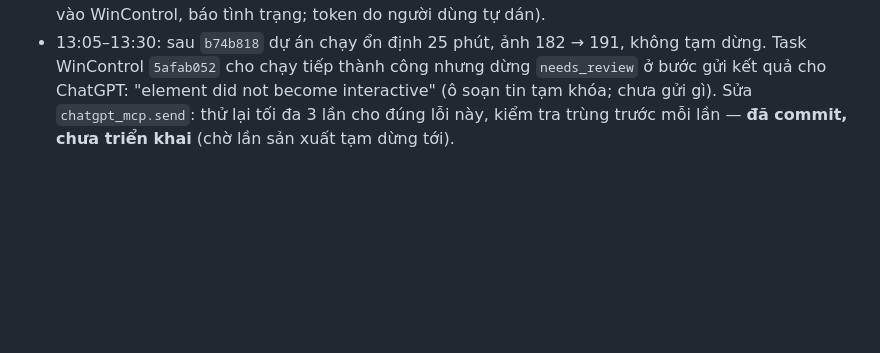
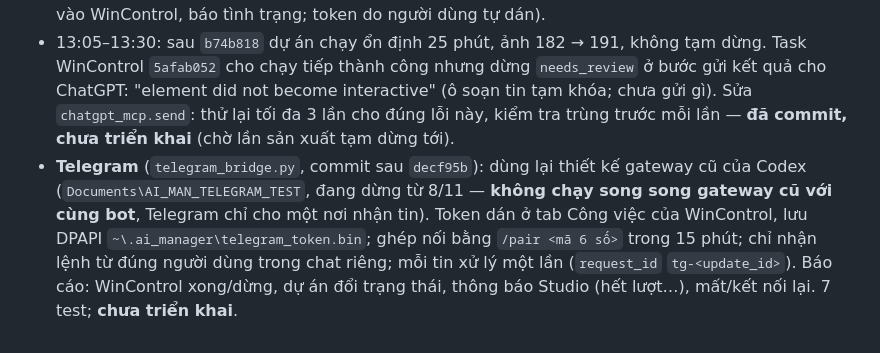
Before and after one commit to theodoichatpage/AI_MANAGER-, a Markdown page: WINCONTROL_HANDOFF.md, the part around the change. GitHub-like rendering; blank space fills up the shorter version.

Commit message:
Handoff: Telegram bridge ready, not deployed
Co-Authored-By: Claude Opus 5.5 <noreply@anthropic.com>

```diff
--- a/WINCONTROL_HANDOFF.md
+++ b/WINCONTROL_HANDOFF.md
@@ -122,3 +122,4 @@ Triển khai: `integration_reports\takeover_20261111\deploy_wincontrol.ps1` (sao
 - Đề xuất từ phiên Aprilynne: phát hành theo đợt bằng `tools/release.ps1` (nhánh `aprilynne/release-script-20261112`, **chưa xem/chưa đưa vào**; cần thêm bước tạm dừng/tiếp tục sản xuất).
 - Đã đề xuất, chờ người dùng đồng ý: **Telegram** (nhận lệnh từ đúng tài khoản người dùng, chuyển vào WinControl, báo tình trạng; token do người dùng tự dán).
 - 13:05–13:30: sau `b74b818` dự án chạy ổn định 25 phút, ảnh 182 → 191, không tạm dừng. Task WinControl `5afab052` cho chạy tiếp thành công nhưng dừng `needs_review` ở bước gửi kết quả cho ChatGPT: "element did not become interactive" (ô soạn tin tạm khóa; chưa gửi gì). Sửa `chatgpt_mcp.send`: thử lại tối đa 3 lần cho đúng lỗi này, kiểm tra trùng trước mỗi lần — **đã commit, chưa triển khai** (chờ lần sản xuất tạm dừng tới).
+- **Telegram** (`telegram_bridge.py`, commit sau `decf95b`): dùng lại thiết kế gateway cũ của Codex (`Documents\AI_MAN_TELEGRAM_TEST`, đang dừng từ 8/11 — **không chạy song song gateway cũ với cùng bot**, Telegram chỉ cho một nơi nhận tin). Token dán ở tab Công việc của WinControl, lưu DPAPI `~\.ai_manager\telegram_token.bin`; ghép nối bằng `/pair <mã 6 số>` trong 15 phút; chỉ nhận lệnh từ đúng người dùng trong chat riêng; mỗi tin xử lý một lần (`request_id` `tg-<update_id>`). Báo cáo: WinControl xong/dừng, dự án đổi trạng thái, thông báo Studio (hết lượt…), mất/kết nối lại. 7 test; **chưa triển khai**.
```
